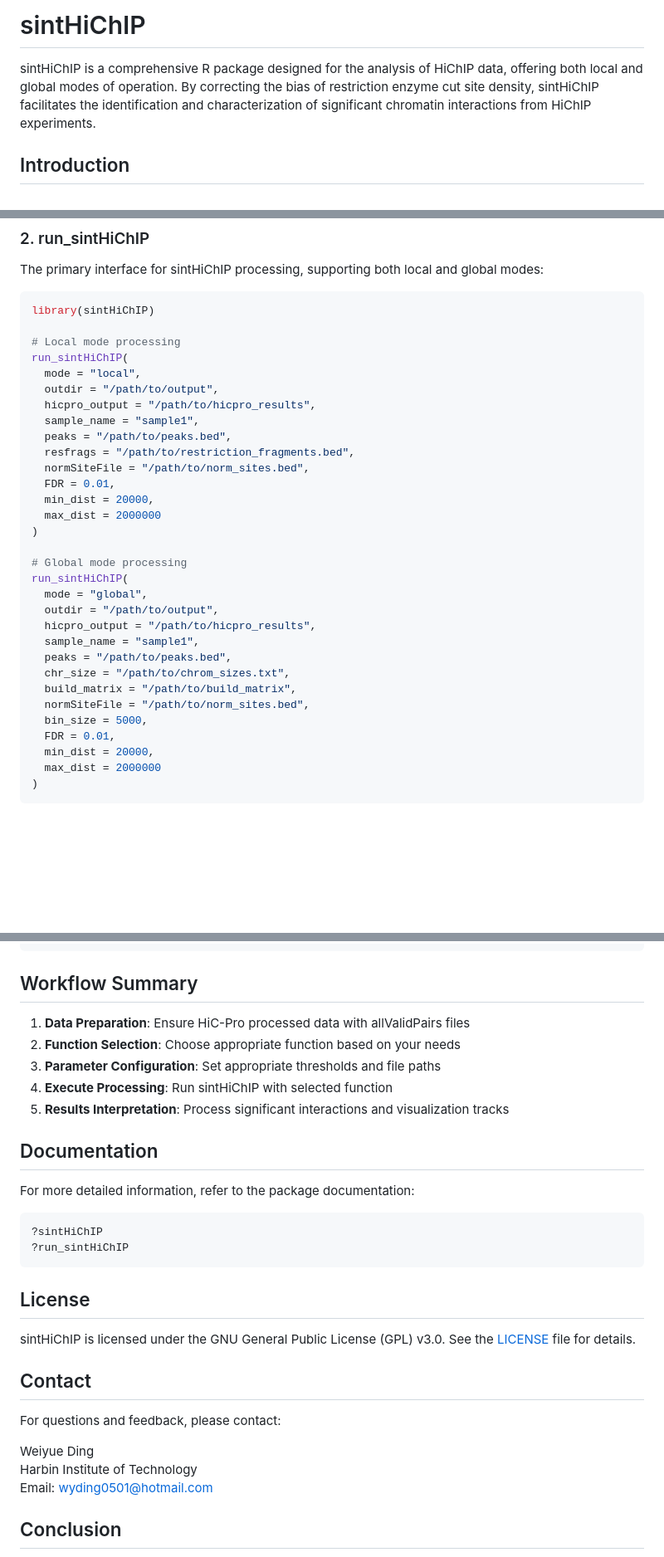
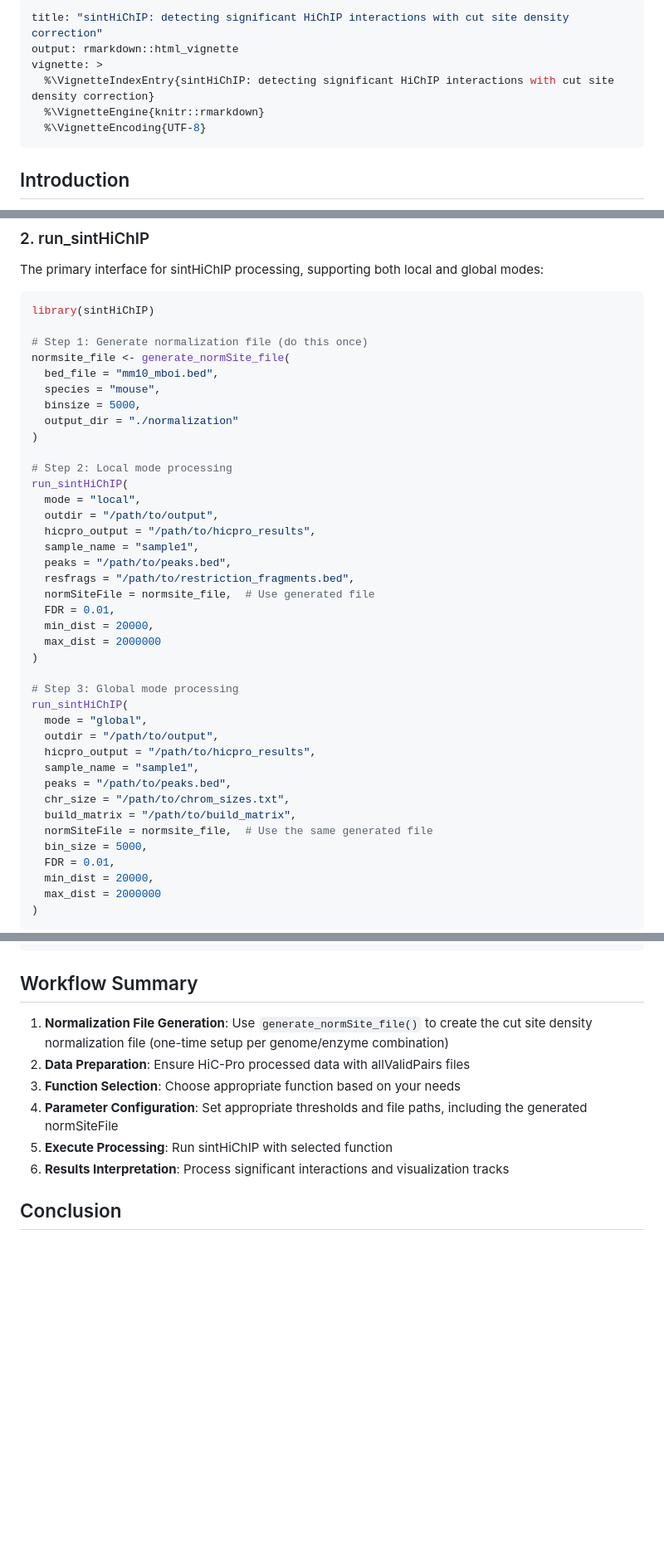
Before and after one commit to wding0501/sintHiChIP, a Markdown page: README.md, 3 parts joined by grey strips. Shown at 83% size. GitHub-like rendering; blank space fills up the shorter version.

````diff
--- a/README.md
+++ b/README.md
@@ -1,6 +1,11 @@
-# sintHiChIP
-
-sintHiChIP is a comprehensive R package designed for the analysis of HiChIP data, offering both local and global modes of operation. By correcting the bias of restriction enzyme cut site density, sintHiChIP facilitates the identification and characterization of significant chromatin interactions from HiChIP experiments.
+---
+title: "sintHiChIP: detecting significant HiChIP interactions with cut site density correction"
+output: rmarkdown::html_vignette
+vignette: >
+  %\VignetteIndexEntry{sintHiChIP: detecting significant HiChIP interactions with cut site density correction}
+  %\VignetteEngine{knitr::rmarkdown}
+  %\VignetteEncoding{UTF-8}
+---
 
 ## Introduction
 
@@ -140,7 +217,15 @@ The primary interface for sintHiChIP processing, supporting both local and globa
 ```r
 library(sintHiChIP)
 
-# Local mode processing
+# Step 1: Generate normalization file (do this once)
+normsite_file <- generate_normSite_file(
+  bed_file = "mm10_mboi.bed",
+  species = "mouse",
+  binsize = 5000,
+  output_dir = "./normalization"
+)
+
+# Step 2: Local mode processing
 run_sintHiChIP(
   mode = "local",
   outdir = "/path/to/output",
@@ -148,13 +233,13 @@ run_sintHiChIP(
   sample_name = "sample1",
   peaks = "/path/to/peaks.bed",
   resfrags = "/path/to/restriction_fragments.bed",
-  normSiteFile = "/path/to/norm_sites.bed",
+  normSiteFile = normsite_file,  # Use generated file
   FDR = 0.01,
   min_dist = 20000,
   max_dist = 2000000
 )
 
-# Global mode processing
+# Step 3: Global mode processing
 run_sintHiChIP(
   mode = "global",
   outdir = "/path/to/output",
@@ -163,7 +248,7 @@ run_sintHiChIP(
   peaks = "/path/to/peaks.bed",
   chr_size = "/path/to/chrom_sizes.txt",
   build_matrix = "/path/to/build_matrix",
-  normSiteFile = "/path/to/norm_sites.bed",
+  normSiteFile = normsite_file,  # Use the same generated file
   bin_size = 5000,
   FDR = 0.01,
   min_dist = 20000,
@@ -338,32 +507,12 @@ For detailed function documentation:
 
 ## Workflow Summary
 
-1. **Data Preparation**: Ensure HiC-Pro processed data with allValidPairs files
-2. **Function Selection**: Choose appropriate function based on your needs
-3. **Parameter Configuration**: Set appropriate thresholds and file paths
-4. **Execute Processing**: Run sintHiChIP with selected function
-5. **Results Interpretation**: Process significant interactions and visualization tracks
-
-## Documentation
-
-For more detailed information, refer to the package documentation:
-
-```r
-?sintHiChIP
-?run_sintHiChIP
-```
-
-## License
-
-sintHiChIP is licensed under the GNU General Public License (GPL) v3.0. See the [LICENSE](LICENSE) file for details.
-
-## Contact
-
-For questions and feedback, please contact:
-
-Weiyue Ding
-Harbin Institute of Technology
-Email: wyding0501@hotmail.com
+1. **Normalization File Generation**: Use `generate_normSite_file()` to create the cut site density normalization file (one-time setup per genome/enzyme combination)
+2. **Data Preparation**: Ensure HiC-Pro processed data with allValidPairs files
+3. **Function Selection**: Choose appropriate function based on your needs
+4. **Parameter Configuration**: Set appropriate thresholds and file paths, including the generated normSiteFile
+5. **Execute Processing**: Run sintHiChIP with selected function
+6. **Results Interpretation**: Process significant interactions and visualization tracks
 
 ## Conclusion
 
````
Also changed, not shown: other parts of README.md (+158 -2 lines).
